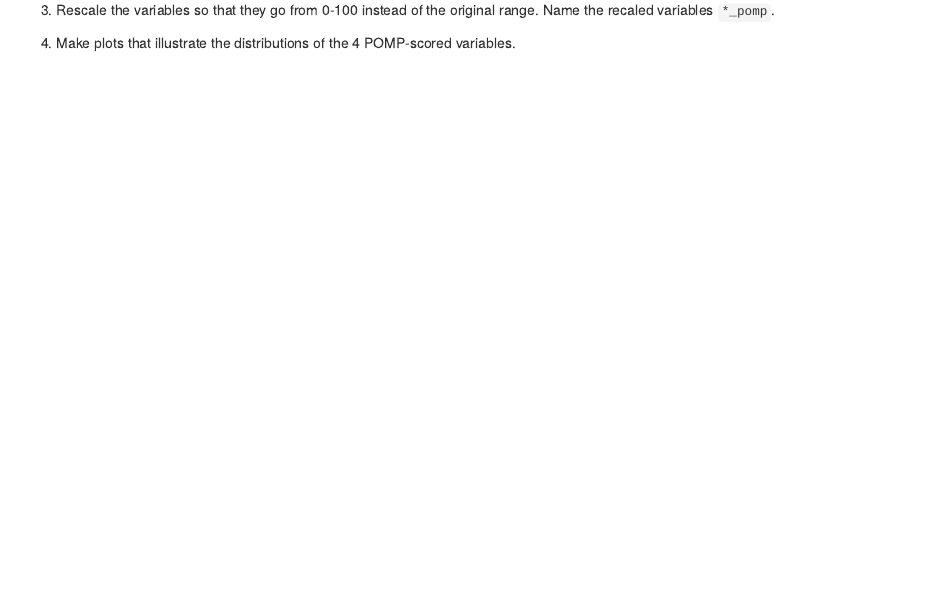
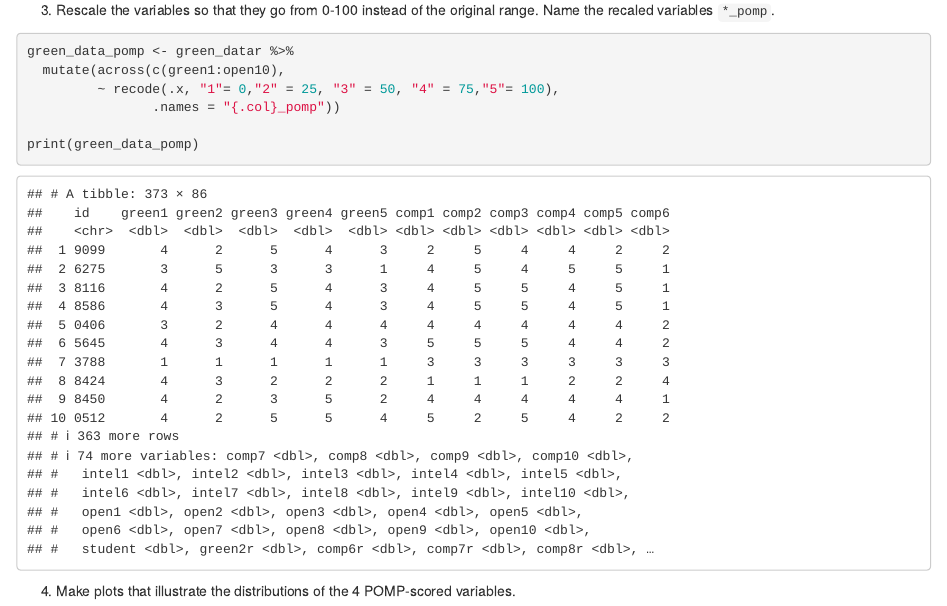
Before and after one commit to ncaliskan/progdata-class, an R Markdown document (hw03/hw03/hw03.Rmd): the page in a window 1100 px wide, from 2740 px down. Rendered offline with R 4.5, knitr and Pandoc, with nearby package versions; some code elsewhere in the file could not run offline.

Commit message:
exercise 3

````diff
--- a/hw03/hw03/hw03.Rmd
+++ b/hw03/hw03/hw03.Rmd
@@ -84,10 +84,19 @@ green_datar %>%
   3. Rescale the variables so that they go from 0-100 instead of the original range.
      Name the recaled variables `*_pomp`.
 ```{r}
+green_data_pomp <- green_datar %>%
+  mutate(across(c(green1:open10),
+         ~ recode(.x, "1"= 0,"2" = 25, "3" = 50, "4" = 75,"5"= 100),
+                .names = "{.col}_pomp"))
+
+print(green_data_pomp)
+```
+
+  4. Make plots that illustrate the distributions of the 4 POMP-scored variables.
+```{r}
 
 ```
 
-  4. Make plots that illustrate the distributions of the 4 POMP-scored variables.
   5. Make scatterplots showing the relationships between **green reputation** and each personality trait.
      Include trend lines for **students** and **non-students**.
      What do these plots show?
````
